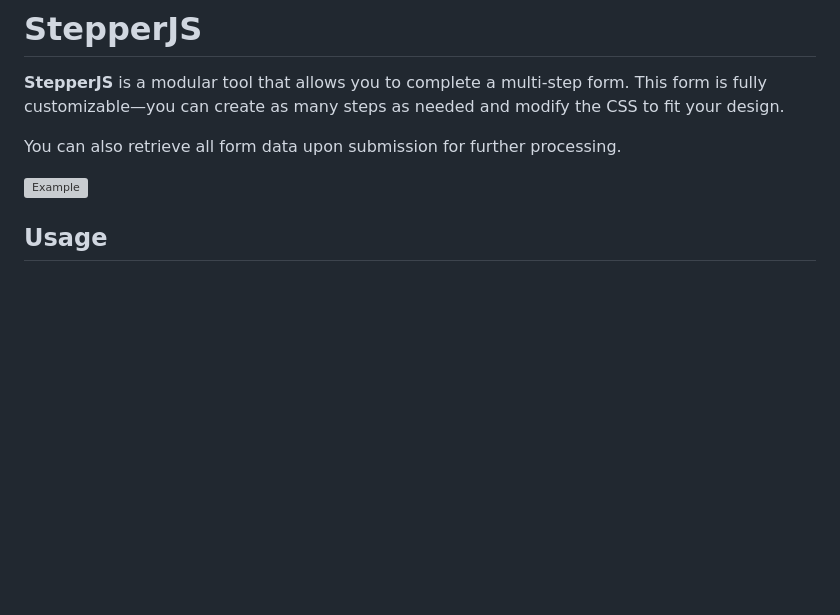
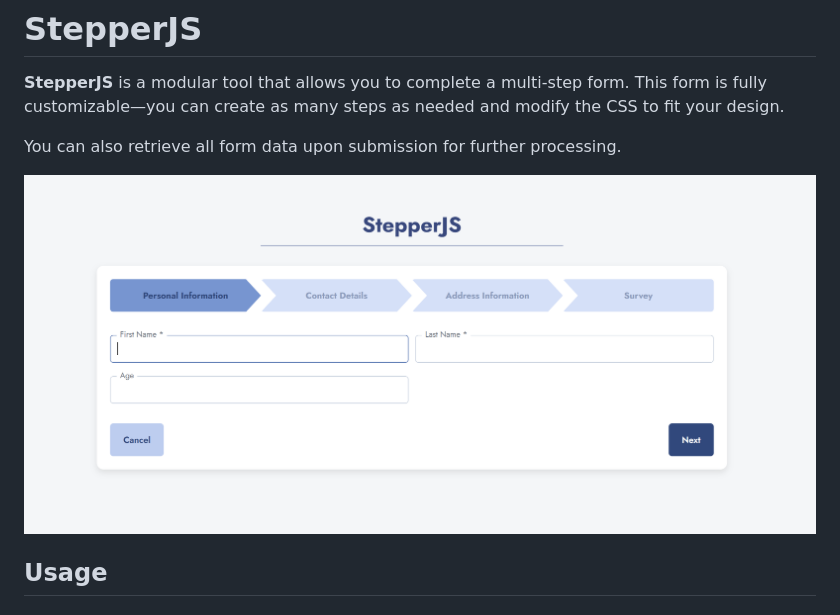
Before and after one commit to Musa-f/StepperJS, a Markdown page: readme.md, the part around the change. GitHub-like rendering; pictures changed too: example.png (added); blank space fills up the shorter version; grey boxes are pictures that could not be loaded.

```diff
--- a/readme.md
+++ b/readme.md
@@ -4,7 +4,7 @@
 
 You can also retrieve all form data upon submission for further processing.
 
-![Example](./capture.png)
+![Example](./example.png)
 
 ## Usage
 
```
